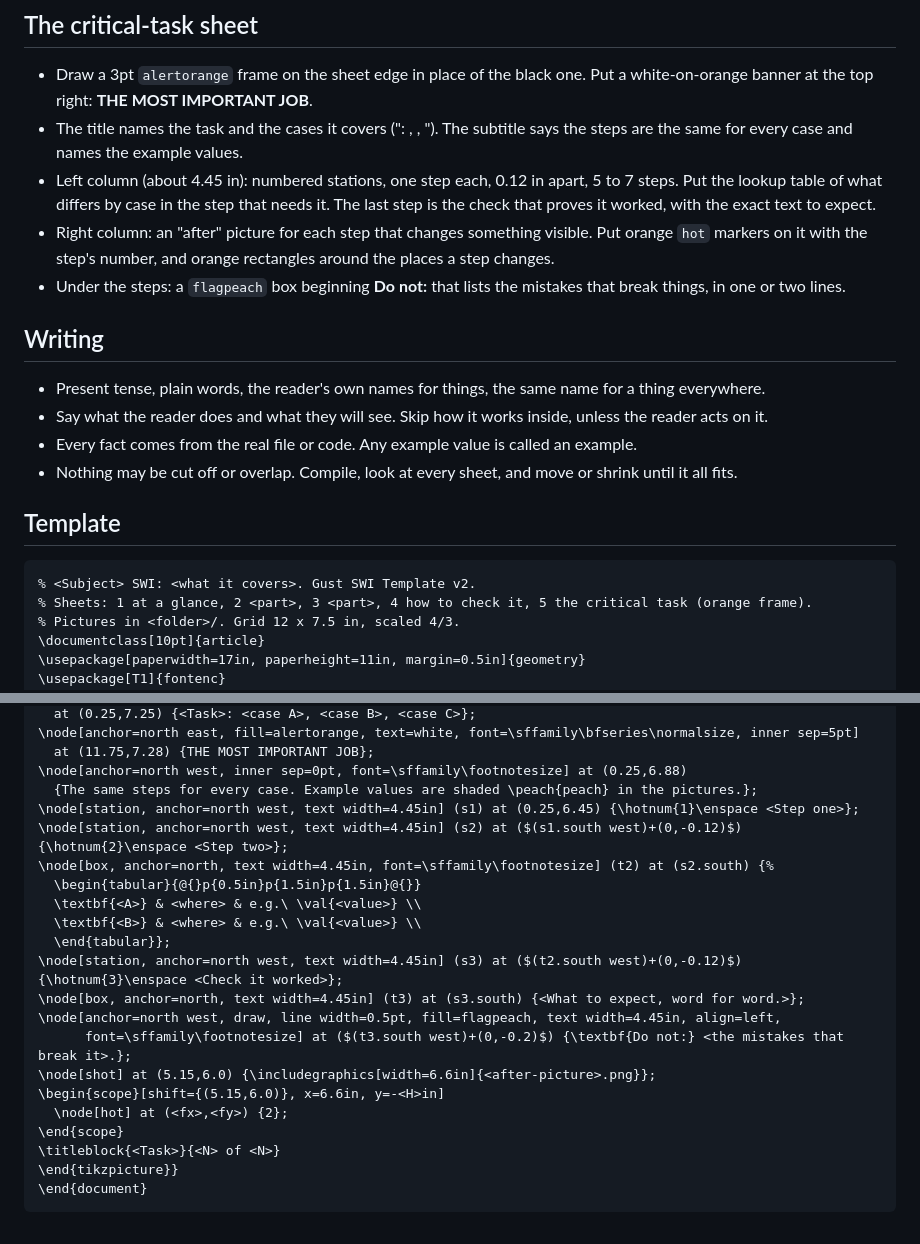
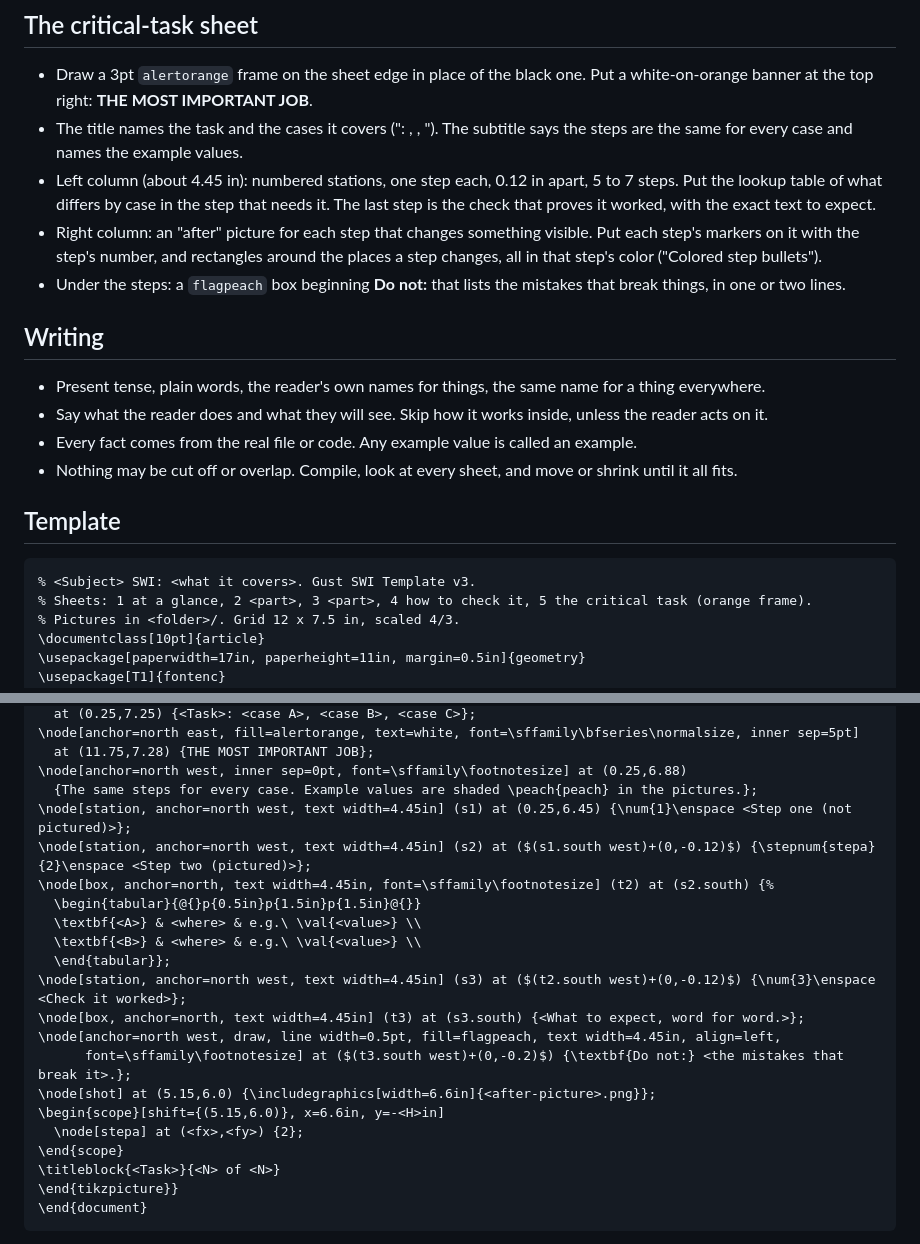
Before and after one commit to Gustjf/VBA, a Markdown page: Specs/gust-swi-template-v3-2026-10-16.md, 2 parts joined by grey strips. GitHub-like rendering.

````diff
--- a/Specs/gust-swi-template-v2-2026-10-16.md
+++ b/Specs/gust-swi-template-v3-2026-10-16.md
@@ -56,7 +58,7 @@ Write a Standard Work Instruction (SWI) as one self-contained pdfLaTeX file in T
 - Draw a 3pt `alertorange` frame on the sheet edge in place of the black one. Put a white-on-orange banner at the top right: **THE MOST IMPORTANT JOB**.
 - The title names the task and the cases it covers ("<Task>: <case A>, <case B>, <case C>"). The subtitle says the steps are the same for every case and names the example values.
 - Left column (about 4.45 in): numbered stations, one step each, 0.12 in apart, 5 to 7 steps. Put the lookup table of what differs by case in the step that needs it. The last step is the check that proves it worked, with the exact text to expect.
-- Right column: an "after" picture for each step that changes something visible. Put orange `hot` markers on it with the step's number, and orange rectangles around the places a step changes.
+- Right column: an "after" picture for each step that changes something visible. Put each step's markers on it with the step's number, and rectangles around the places a step changes, all in that step's color ("Colored step bullets").
 - Under the steps: a `flagpeach` box beginning **Do not:** that lists the mistakes that break things, in one or two lines.
 
 ## Writing
@@ -68,7 +70,7 @@ Write a Standard Work Instruction (SWI) as one self-contained pdfLaTeX file in T
 ## Template
 
 ```latex
-% <Subject> SWI: <what it covers>. Gust SWI Template v2.
+% <Subject> SWI: <what it covers>. Gust SWI Template v3.
 % Sheets: 1 at a glance, 2 <part>, 3 <part>, 4 how to check it, 5 the critical task (orange frame).
 % Pictures in <folder>/. Grid 12 x 7.5 in, scaled 4/3.
 \documentclass[10pt]{article}
@@ -175,20 +184,20 @@ Write a Standard Work Instruction (SWI) as one self-contained pdfLaTeX file in T
   at (11.75,7.28) {THE MOST IMPORTANT JOB};
 \node[anchor=north west, inner sep=0pt, font=\sffamily\footnotesize] at (0.25,6.88)
   {The same steps for every case. Example values are shaded \peach{peach} in the pictures.};
-\node[station, anchor=north west, text width=4.45in] (s1) at (0.25,6.45) {\hotnum{1}\enspace <Step one>};
-\node[station, anchor=north west, text width=4.45in] (s2) at ($(s1.south west)+(0,-0.12)$) {\hotnum{2}\enspace <Step two>};
+\node[station, anchor=north west, text width=4.45in] (s1) at (0.25,6.45) {\num{1}\enspace <Step one (not pictured)>};
+\node[station, anchor=north west, text width=4.45in] (s2) at ($(s1.south west)+(0,-0.12)$) {\stepnum{stepa}{2}\enspace <Step two (pictured)>};
 \node[box, anchor=north, text width=4.45in, font=\sffamily\footnotesize] (t2) at (s2.south) {%
   \begin{tabular}{@{}p{0.5in}p{1.5in}p{1.5in}@{}}
   \textbf{<A>} & <where> & e.g.\ \val{<value>} \\
   \textbf{<B>} & <where> & e.g.\ \val{<value>} \\
   \end{tabular}};
-\node[station, anchor=north west, text width=4.45in] (s3) at ($(t2.south west)+(0,-0.12)$) {\hotnum{3}\enspace <Check it worked>};
+\node[station, anchor=north west, text width=4.45in] (s3) at ($(t2.south west)+(0,-0.12)$) {\num{3}\enspace <Check it worked>};
 \node[box, anchor=north, text width=4.45in] (t3) at (s3.south) {<What to expect, word for word.>};
 \node[anchor=north west, draw, line width=0.5pt, fill=flagpeach, text width=4.45in, align=left,
       font=\sffamily\footnotesize] at ($(t3.south west)+(0,-0.2)$) {\textbf{Do not:} <the mistakes that break it>.};
 \node[shot] at (5.15,6.0) {\includegraphics[width=6.6in]{<after-picture>.png}};
 \begin{scope}[shift={(5.15,6.0)}, x=6.6in, y=-<H>in]
-  \node[hot] at (<fx>,<fy>) {2};
+  \node[stepa] at (<fx>,<fy>) {2};
 \end{scope}
 \titleblock{<Task>}{<N> of <N>}
 \end{tikzpicture}}
````
Also changed, not shown: other parts of Specs/gust-swi-template-v3-2026-10-16.md (+17 -8 lines), CLAUDE.md (+1 -1 lines), MAP.md (+1 -1 lines).
